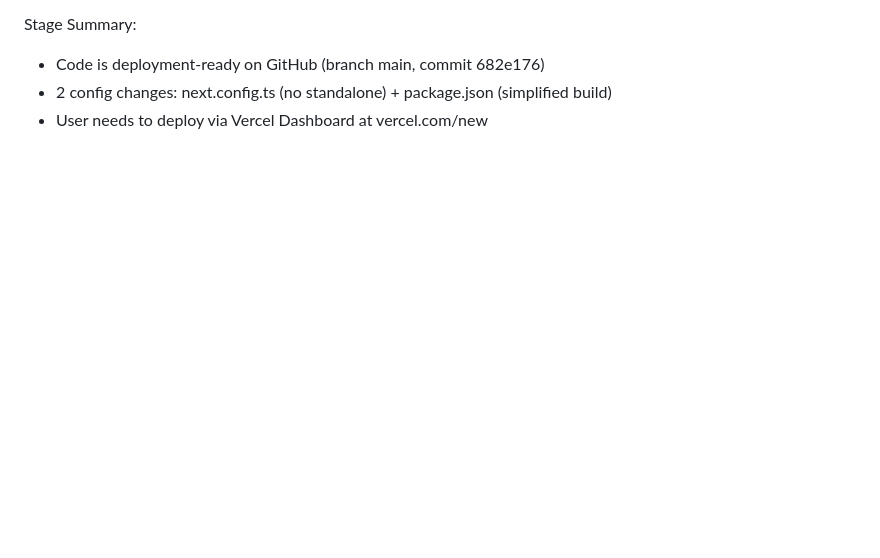
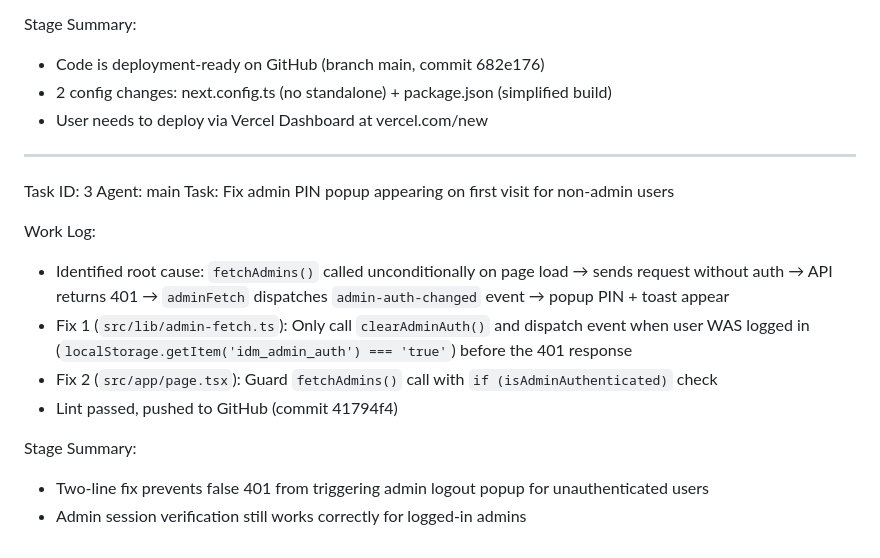
Before and after one commit to qhairulalamsyah-beep/IDM-FME, a Markdown page: worklog.md, the part around the change. GitHub-like rendering; blank space fills up the shorter version.

Commit message:
3a6ee34e-a5e0-4667-8057-7192f50fb3e7

```diff
--- a/worklog.md
+++ b/worklog.md
@@ -408,3 +408,18 @@ Stage Summary:
 - Code is deployment-ready on GitHub (branch main, commit 682e176)
 - 2 config changes: next.config.ts (no standalone) + package.json (simplified build)
 - User needs to deploy via Vercel Dashboard at vercel.com/new
+
+---
+Task ID: 3
+Agent: main
+Task: Fix admin PIN popup appearing on first visit for non-admin users
+
+Work Log:
+- Identified root cause: `fetchAdmins()` called unconditionally on page load → sends request without auth → API returns 401 → `adminFetch` dispatches `admin-auth-changed` event → popup PIN + toast appear
+- Fix 1 (`src/lib/admin-fetch.ts`): Only call `clearAdminAuth()` and dispatch event when user WAS logged in (`localStorage.getItem('idm_admin_auth') === 'true'`) before the 401 response
+- Fix 2 (`src/app/page.tsx`): Guard `fetchAdmins()` call with `if (isAdminAuthenticated)` check
+- Lint passed, pushed to GitHub (commit 41794f4)
+
+Stage Summary:
+- Two-line fix prevents false 401 from triggering admin logout popup for unauthenticated users
+- Admin session verification still works correctly for logged-in admins
```
